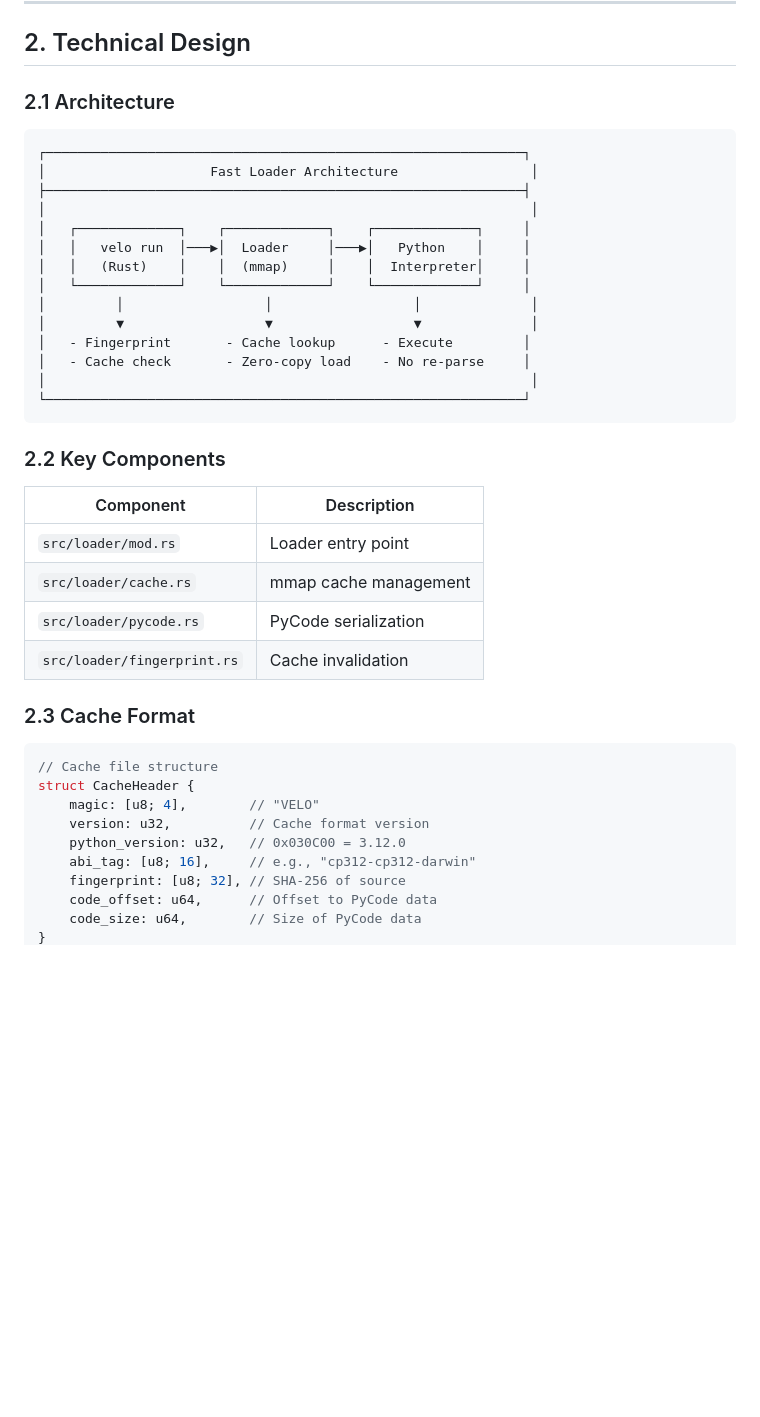
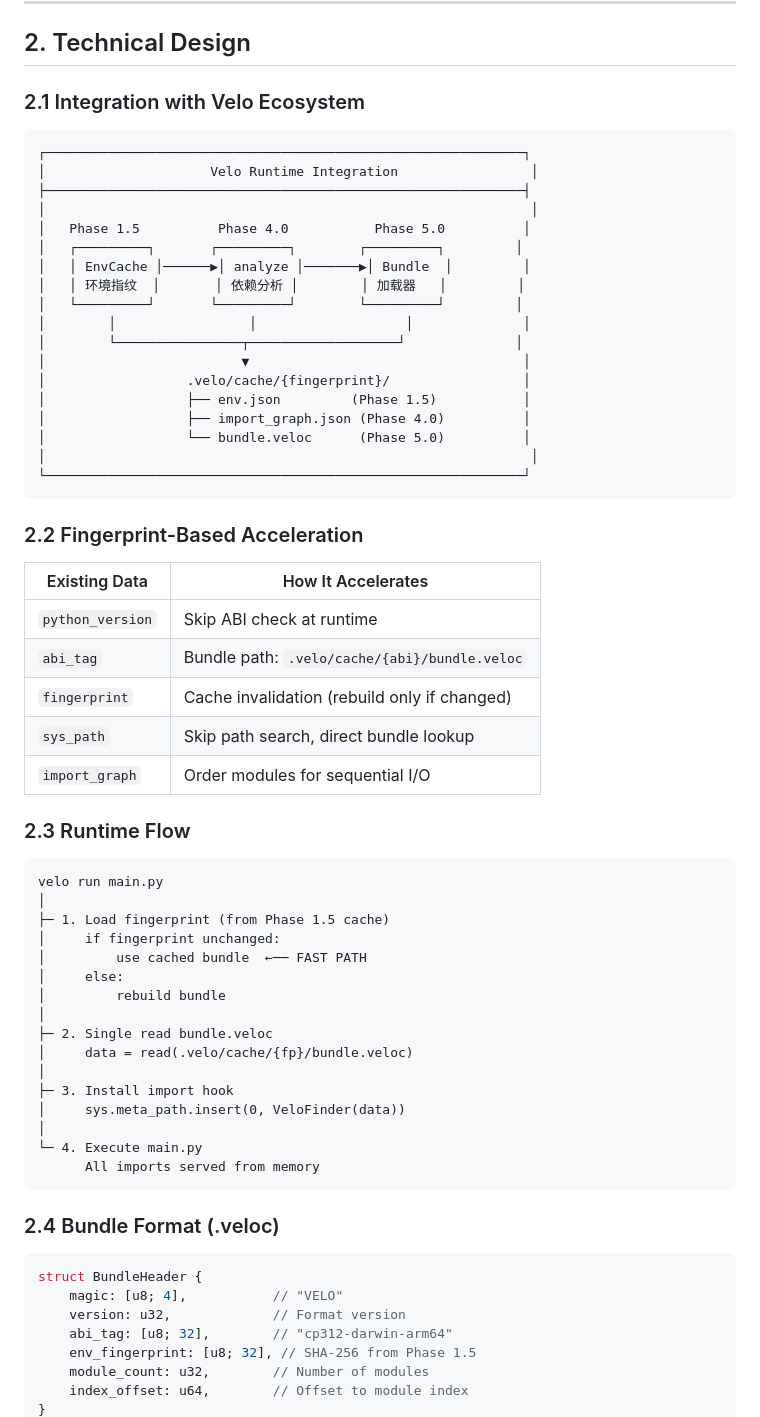
Before and after one commit to velo-sh/velo, a Markdown page: docs/rfcs/0006-phase-5.0-fast-loader.md, the part around one of its changes. GitHub-like rendering; blank space fills up the shorter version.

Commit message:
docs(rfc-0006): add env fingerprint integration design
Updated Technical Design section with:
- Integration architecture (Phase 1.5 → 4.0 → 5.0)
- Fingerprint-based acceleration strategy
- Runtime flow diagram
- Bundle format (.veloc) with ModuleEntry
- Key optimization: 0 syscalls per import

Existing data reuse:
- python_version: skip ABI check
- fingerprint: cache invalidation
- sys_path: skip path search
- import_graph: sequential I/O ordering

````diff
--- a/docs/rfcs/0006-phase-5.0-fast-loader.md
+++ b/docs/rfcs/0006-phase-5.0-fast-loader.md
@@ -68,44 +68,68 @@ Fast:     Python → mmap cache → Zero-copy load → Execute
 
 ## 2. Technical Design
 
-### 2.1 Architecture
+### 2.1 Integration with Velo Ecosystem
 
 ```
 ┌─────────────────────────────────────────────────────────────┐
-│                     Fast Loader Architecture                 │
+│                     Velo Runtime Integration                 │
 ├─────────────────────────────────────────────────────────────┤
 │                                                              │
-│   ┌─────────────┐    ┌─────────────┐    ┌─────────────┐     │
-│   │   velo run  │───▶│  Loader     │───▶│   Python    │     │
-│   │   (Rust)    │    │  (mmap)     │    │  Interpreter│     │
-│   └─────────────┘    └─────────────┘    └─────────────┘     │
-│         │                  │                  │              │
-│         ▼                  ▼                  ▼              │
-│   - Fingerprint       - Cache lookup      - Execute         │
-│   - Cache check       - Zero-copy load    - No re-parse     │
+│   Phase 1.5          Phase 4.0           Phase 5.0          │
+│   ┌─────────┐       ┌─────────┐        ┌─────────┐         │
+│   │ EnvCache │──────▶│ analyze │───────▶│ Bundle  │         │
+│   │ 环境指纹  │       │ 依赖分析 │        │ 加载器   │         │
+│   └─────────┘       └─────────┘        └─────────┘         │
+│        │                 │                   │              │
+│        └────────────────┬───────────────────┘              │
+│                         ▼                                   │
+│                  .velo/cache/{fingerprint}/                 │
+│                  ├── env.json         (Phase 1.5)           │
+│                  ├── import_graph.json (Phase 4.0)          │
+│                  └── bundle.veloc      (Phase 5.0)          │
 │                                                              │
 └─────────────────────────────────────────────────────────────┘
 ```
 
-### 2.2 Key Components
+### 2.2 Fingerprint-Based Acceleration
 
-| Component | Description |
-|-----------|-------------|
-| `src/loader/mod.rs` | Loader entry point |
-| `src/loader/cache.rs` | mmap cache management |
-| `src/loader/pycode.rs` | PyCode serialization |
-| `src/loader/fingerprint.rs` | Cache invalidation |
+| Existing Data | How It Accelerates |
+|---------------|-------------------|
+| `python_version` | Skip ABI check at runtime |
+| `abi_tag` | Bundle path: `.velo/cache/{abi}/bundle.veloc` |
+| `fingerprint` | Cache invalidation (rebuild only if changed) |
+| `sys_path` | Skip path search, direct bundle lookup |
+| `import_graph` | Order modules for sequential I/O |
 
-### 2.3 Cache Format
+### 2.3 Runtime Flow
+
+```
+velo run main.py
+│
+├─ 1. Load fingerprint (from Phase 1.5 cache)
+│     if fingerprint unchanged:
+│         use cached bundle  ←── FAST PATH
+│     else:
+│         rebuild bundle
+│
+├─ 2. Single read bundle.veloc
+│     data = read(.velo/cache/{fp}/bundle.veloc)
+│
+├─ 3. Install import hook
+│     sys.meta_path.insert(0, VeloFinder(data))
+│
+└─ 4. Execute main.py
+      All imports served from memory
+```
+
+### 2.4 Bundle Format (.veloc)
 
 ```rust
-// Cache file structure
-struct CacheHeader {
-    magic: [u8; 4],        // "VELO"
-    version: u32,          // Cache format version
-    python_version: u32,   // 0x030C00 = 3.12.0
-    abi_tag: [u8; 16],     // e.g., "cp312-cp312-darwin"
-    fingerprint: [u8; 32], // SHA-256 of source
-    code_offset: u64,      // Offset to PyCode data
-    code_size: u64,        // Size of PyCode data
+struct BundleHeader {
+    magic: [u8; 4],           // "VELO"
+    version: u32,             // Format version
+    abi_tag: [u8; 32],        // "cp312-darwin-arm64"
+    env_fingerprint: [u8; 32], // SHA-256 from Phase 1.5
+    module_count: u32,        // Number of modules
+    index_offset: u64,        // Offset to module index
 }
````
Also changed, not shown: other parts of docs/rfcs/0006-phase-5.0-fast-loader.md (+23 -0 lines).
